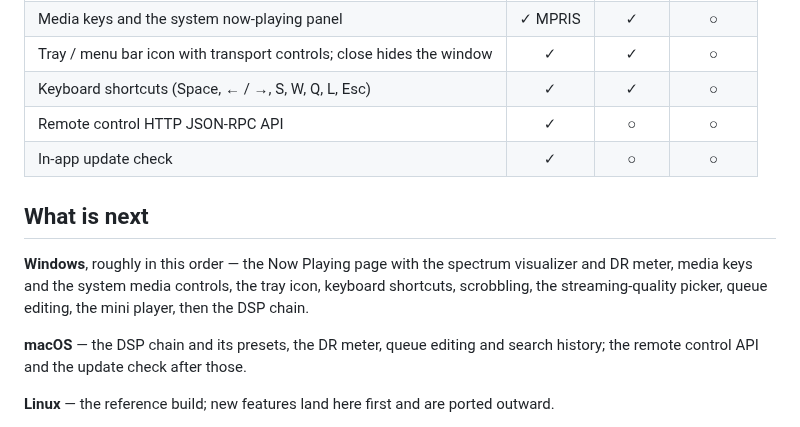
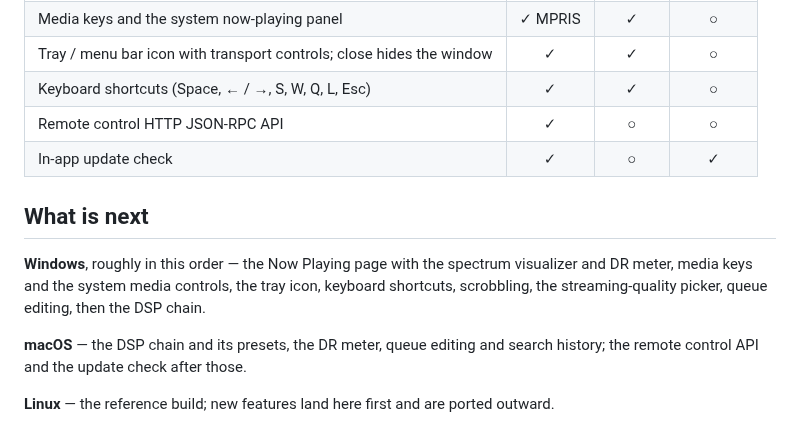
Before and after one commit to yelanxin/OxiTide, a Markdown page: ROADMAP.md, the part around one of its changes. GitHub-like rendering.

```diff
--- a/ROADMAP.md
+++ b/ROADMAP.md
@@ -66,14 +66,14 @@ source's own rate and format — but the OS driver still owns the transport.
 | Tray / menu bar icon with transport controls; close hides the window | ✓ | ✓ | ○ |
 | Keyboard shortcuts (Space, ← / →, S, W, Q, L, Esc) | ✓ | ✓ | ○ |
 | Remote control HTTP JSON-RPC API | ✓ | ○ | ○ |
-| In-app update check | ✓ | ○ | ○ |
+| In-app update check | ✓ | ○ | ✓ |
 
 ## What is next
 
 **Windows**, roughly in this order — the Now Playing page with the spectrum
 visualizer and DR meter, media keys and the system media controls, the tray
 icon, keyboard shortcuts, scrobbling, the streaming-quality picker, queue
-editing, the mini player, then the DSP chain.
+editing, then the DSP chain.
 
 **macOS** — the DSP chain and its presets, the DR meter, queue editing and
 search history; the remote control API and the update check after those.
```
Also changed, not shown: other parts of ROADMAP.md (+2 -2 lines), README.md (+4 -3 lines).
